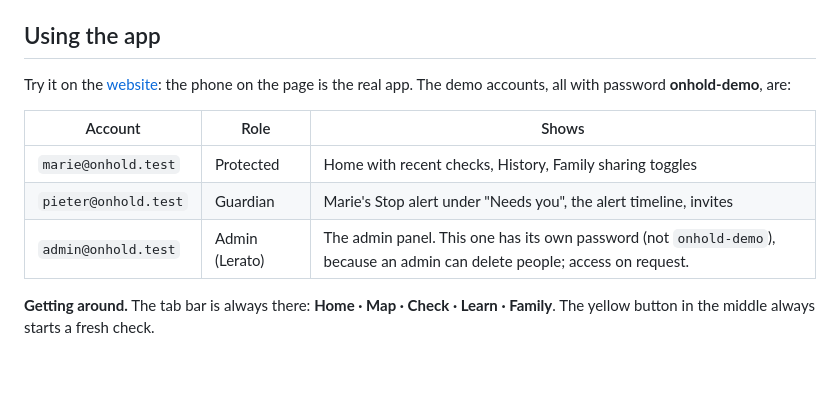
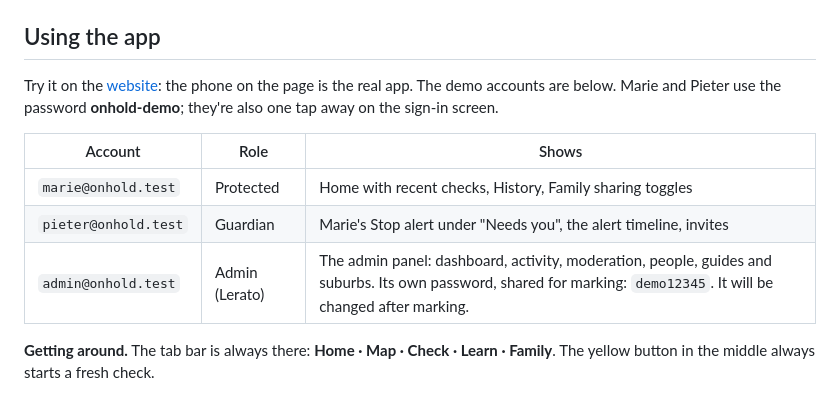
Before and after one commit to victordupreez0/On-Hold, a Markdown page: README.md, the part around the change. GitHub-like rendering; blank space fills up the shorter version.

Commit message:
docs: share the admin demo login for marking
The admin password is listed so the panel can be marked without asking.
It will be changed after marking.

```diff
--- a/README.md
+++ b/README.md
@@ -109,13 +109,13 @@ Scammers in South Africa go after the moment between reading a message and actin
 
 ## Using the app
 
-Try it on the [website](https://onhold.pages.dev): the phone on the page is the real app. The demo accounts, all with password **onhold-demo**, are:
+Try it on the [website](https://onhold.pages.dev): the phone on the page is the real app. The demo accounts are below. Marie and Pieter use the password **onhold-demo**; they're also one tap away on the sign-in screen.
 
 | Account | Role | Shows |
 |---|---|---|
 | `marie@onhold.test` | Protected | Home with recent checks, History, Family sharing toggles |
 | `pieter@onhold.test` | Guardian | Marie's Stop alert under "Needs you", the alert timeline, invites |
-| `admin@onhold.test` | Admin (Lerato) | The admin panel. This one has its own password (not `onhold-demo`), because an admin can delete people; access on request. |
+| `admin@onhold.test` | Admin (Lerato) | The admin panel: dashboard, activity, moderation, people, guides and suburbs. Its own password, shared for marking: `demo12345`. It will be changed after marking. |
 
 **Getting around.** The tab bar is always there: **Home · Map · Check · Learn · Family**. The yellow button in the middle always starts a fresh check.
 
```
